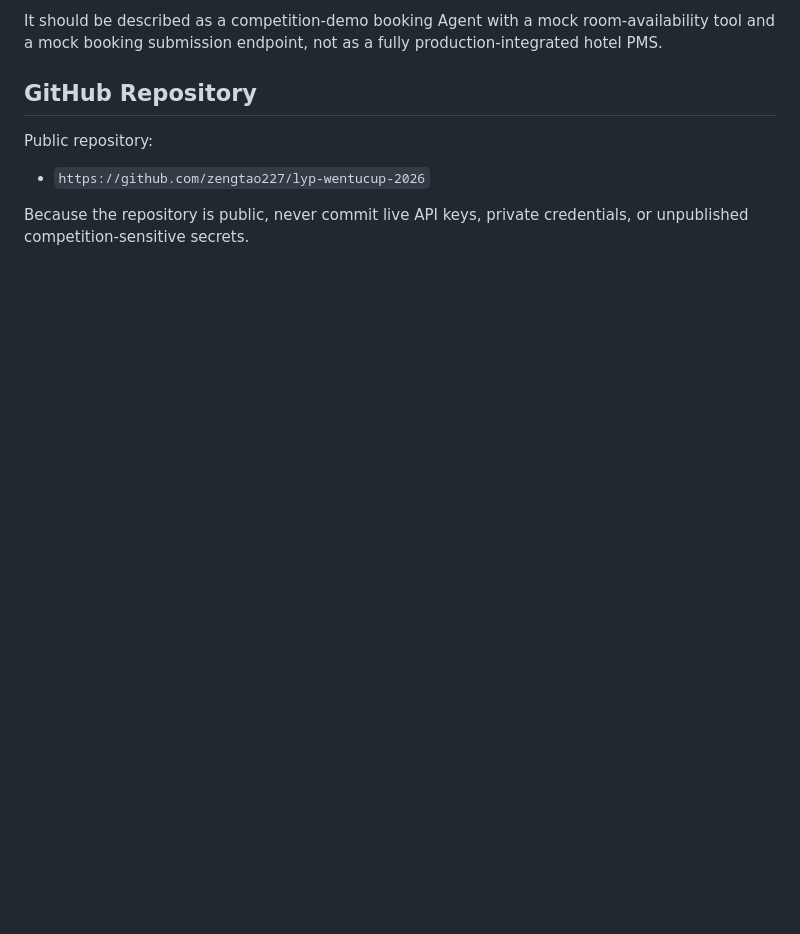
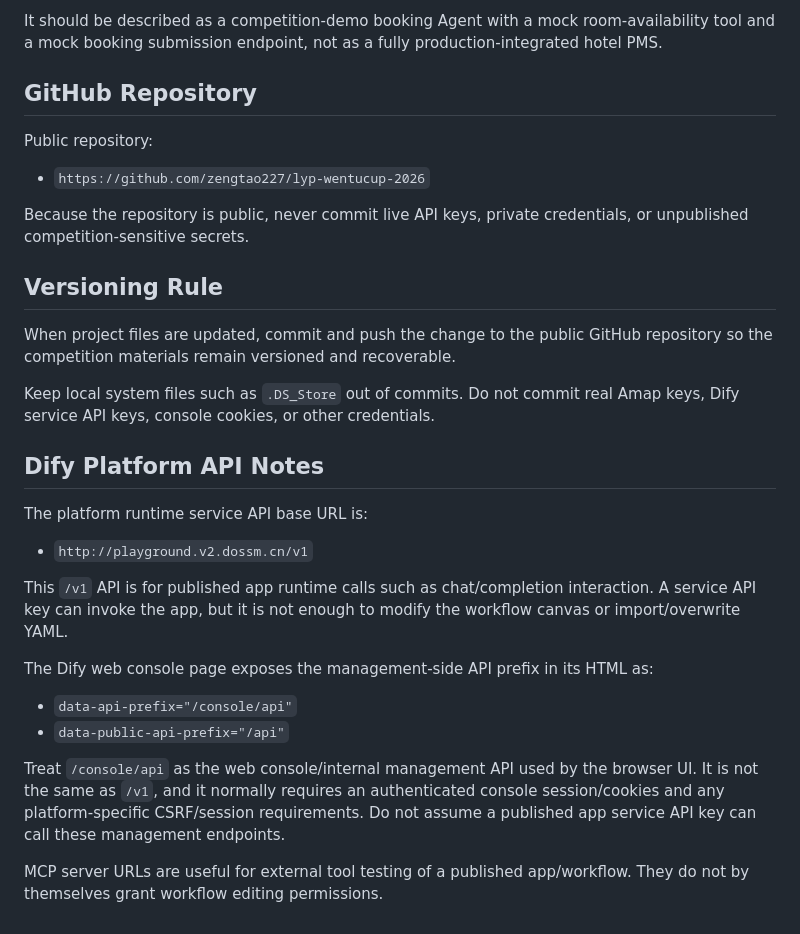
Before and after one commit to zengtao227/lyp-wentucup-2026, a Markdown page: CONTEXT.md, the part around the change. Drawn GitHub-style; blank space fills up the shorter version.

Commit message:
docs: record Dify API boundaries

```diff
--- a/CONTEXT.md
+++ b/CONTEXT.md
@@ -109,3 +109,26 @@ Public repository:
 - `https://github.com/zengtao227/lyp-wentucup-2026`
 
 Because the repository is public, never commit live API keys, private credentials, or unpublished competition-sensitive secrets.
+
+## Versioning Rule
+
+When project files are updated, commit and push the change to the public GitHub repository so the competition materials remain versioned and recoverable.
+
+Keep local system files such as `.DS_Store` out of commits. Do not commit real Amap keys, Dify service API keys, console cookies, or other credentials.
+
+## Dify Platform API Notes
+
+The platform runtime service API base URL is:
+
+- `http://playground.v2.dossm.cn/v1`
+
+This `/v1` API is for published app runtime calls such as chat/completion interaction. A service API key can invoke the app, but it is not enough to modify the workflow canvas or import/overwrite YAML.
+
+The Dify web console page exposes the management-side API prefix in its HTML as:
+
+- `data-api-prefix="/console/api"`
+- `data-public-api-prefix="/api"`
+
+Treat `/console/api` as the web console/internal management API used by the browser UI. It is not the same as `/v1`, and it normally requires an authenticated console session/cookies and any platform-specific CSRF/session requirements. Do not assume a published app service API key can call these management endpoints.
+
+MCP server URLs are useful for external tool testing of a published app/workflow. They do not by themselves grant workflow editing permissions.
```
